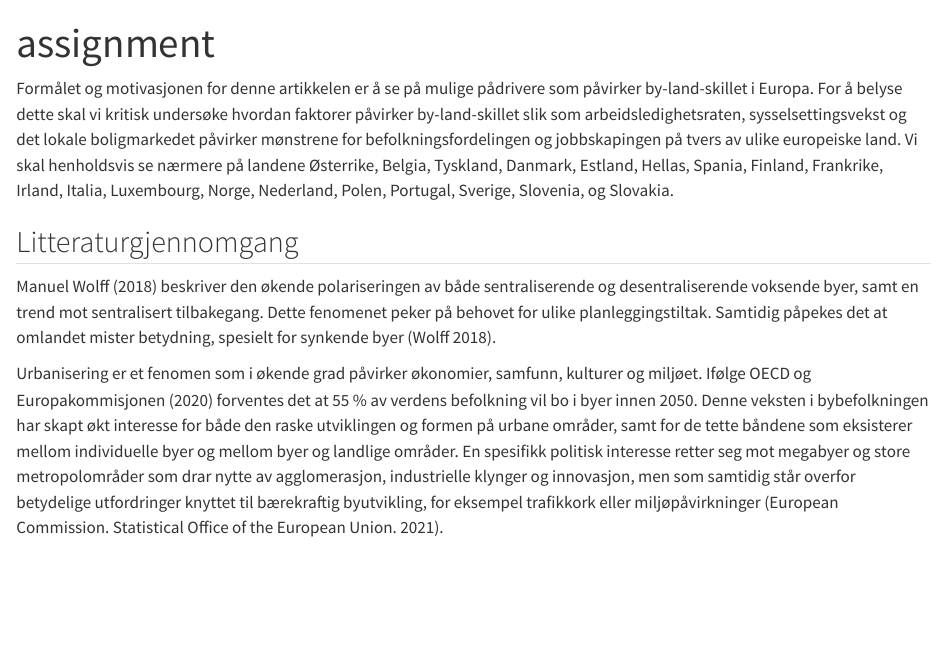
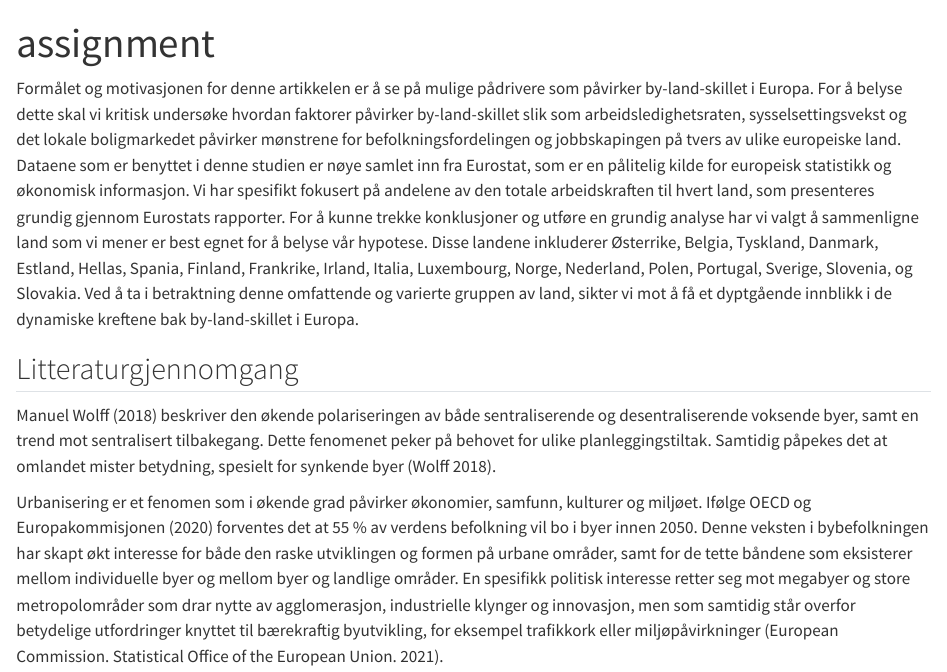
Before and after one commit to esknu/byreg, a Quarto document (assignment.qmd): the page in a window 1100 px wide, from its top. Rendered offline with R 4.5, knitr and Pandoc in place of Quarto, with nearby package versions.

Commit message:
Innledning

````diff
--- a/assignment.qmd
+++ b/assignment.qmd
@@ -32,7 +32,11 @@ library(plm)
 
 Formålet og motivasjonen for denne artikkelen er å se på mulige pådrivere som påvirker by-land-skillet i Europa.
 For å belyse dette skal vi kritisk undersøke hvordan faktorer påvirker by-land-skillet slik som arbeidsledighetsraten, sysselsettingsvekst og det lokale boligmarkedet påvirker mønstrene for befolkningsfordelingen og jobbskapingen på tvers av ulike europeiske land.
-Vi skal henholdsvis se nærmere på landene Østerrike, Belgia, Tyskland, Danmark, Estland, Hellas, Spania, Finland, Frankrike, Irland, Italia, Luxembourg, Norge, Nederland, Polen, Portugal, Sverige, Slovenia, og Slovakia.
+Dataene som er benyttet i denne studien er nøye samlet inn fra Eurostat, som er en pålitelig kilde for europeisk statistikk og økonomisk informasjon.
+Vi har spesifikt fokusert på andelene av den totale arbeidskraften til hvert land, som presenteres grundig gjennom Eurostats rapporter.
+For å kunne trekke konklusjoner og utføre en grundig analyse har vi valgt å sammenligne land som vi mener er best egnet for å belyse vår hypotese.
+Disse landene inkluderer Østerrike, Belgia, Tyskland, Danmark, Estland, Hellas, Spania, Finland, Frankrike, Irland, Italia, Luxembourg, Norge, Nederland, Polen, Portugal, Sverige, Slovenia, og Slovakia.
+Ved å ta i betraktning denne omfattende og varierte gruppen av land, sikter vi mot å få et dyptgående innblikk i de dynamiske kreftene bak by-land-skillet i Europa.
 
 ```{r}
 #| echo: false
````
